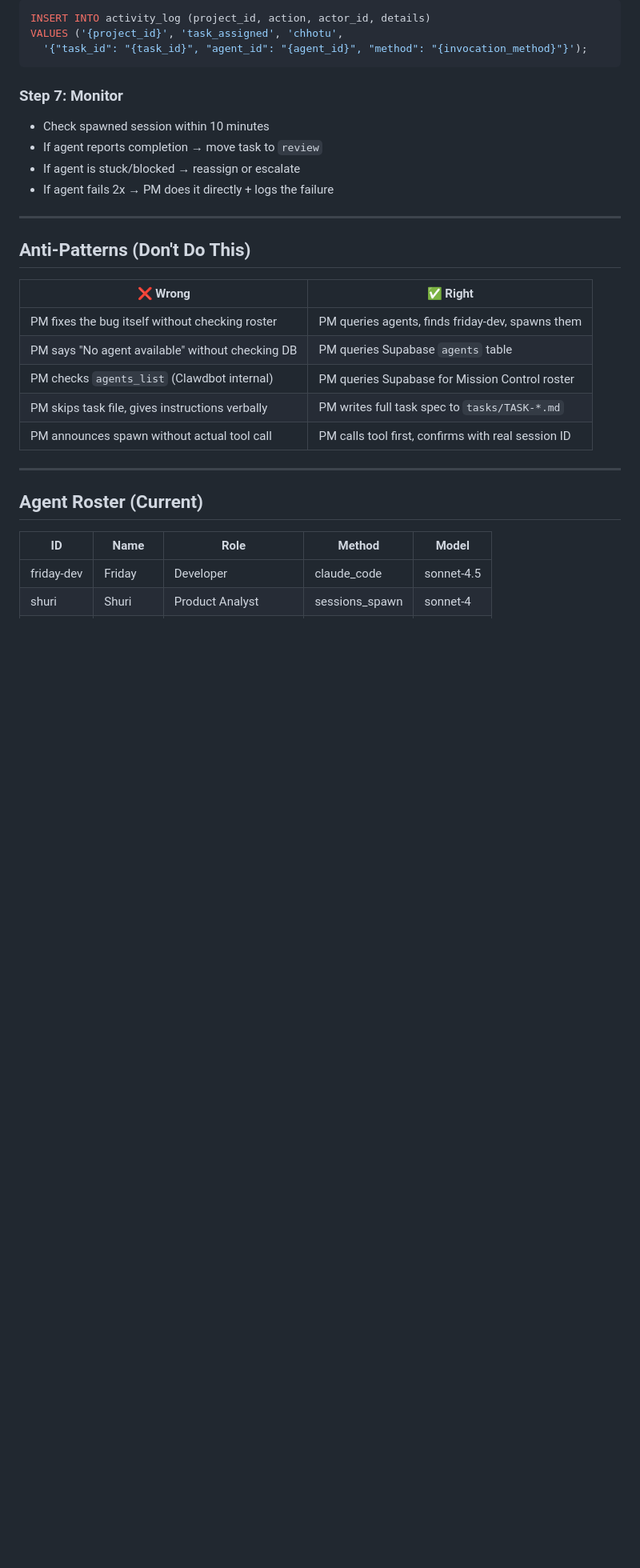
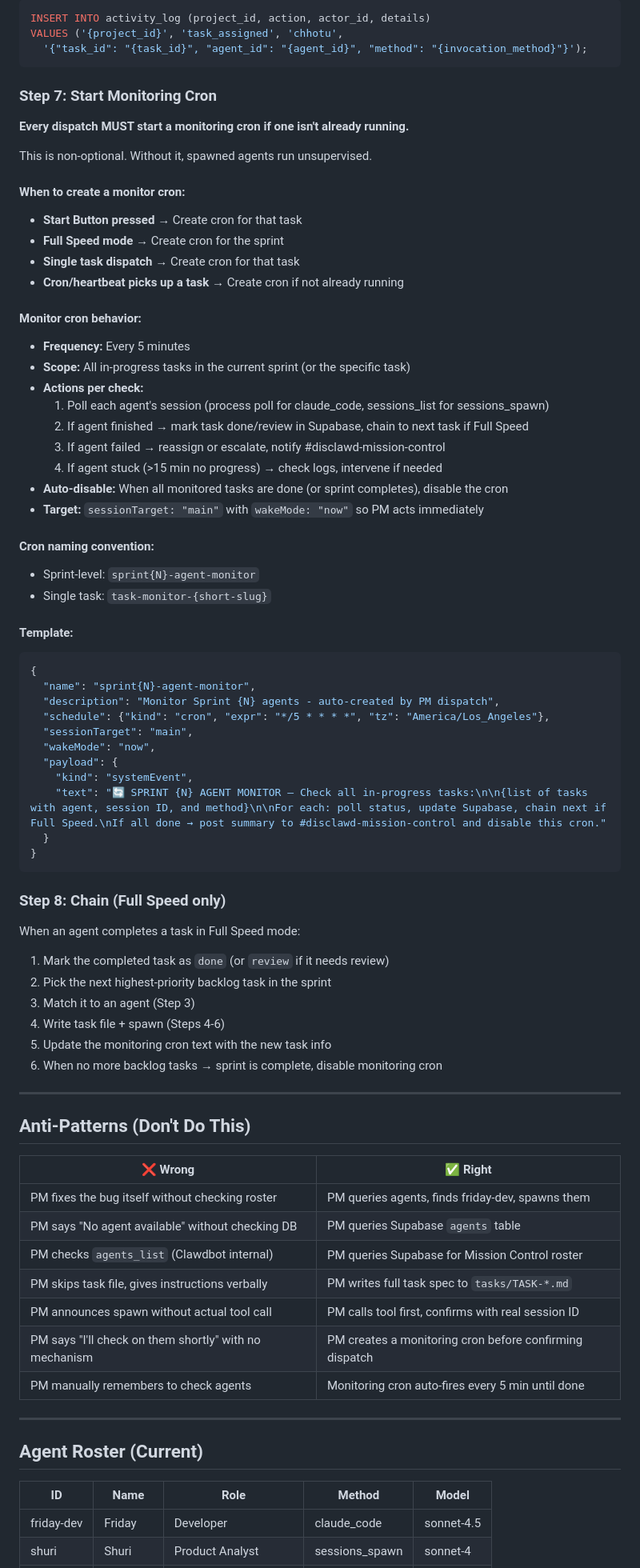
Before and after one commit to yajatns/ClowdControl, a Markdown page: PM-PROTOCOL.md, the part around the change. Shown at 80% size. Rendered like a GitHub page; blank space fills up the shorter version.

````diff
--- a/PM-PROTOCOL.md
+++ b/PM-PROTOCOL.md
@@ -160,12 +160,57 @@ VALUES ('{project_id}', 'task_assigned', 'chhotu',
   '{"task_id": "{task_id}", "agent_id": "{agent_id}", "method": "{invocation_method}"}');
 ```
 
-### Step 7: Monitor
+### Step 7: Start Monitoring Cron
 
-- Check spawned session within 10 minutes
-- If agent reports completion → move task to `review`
-- If agent is stuck/blocked → reassign or escalate
-- If agent fails 2x → PM does it directly + logs the failure
+**Every dispatch MUST start a monitoring cron if one isn't already running.**
+
+This is non-optional. Without it, spawned agents run unsupervised.
+
+#### When to create a monitor cron:
+- **Start Button pressed** → Create cron for that task
+- **Full Speed mode** → Create cron for the sprint
+- **Single task dispatch** → Create cron for that task
+- **Cron/heartbeat picks up a task** → Create cron if not already running
+
+#### Monitor cron behavior:
+- **Frequency:** Every 5 minutes
+- **Scope:** All in-progress tasks in the current sprint (or the specific task)
+- **Actions per check:**
+  1. Poll each agent's session (process poll for claude_code, sessions_list for sessions_spawn)
+  2. If agent finished → mark task done/review in Supabase, chain to next task if Full Speed
+  3. If agent failed → reassign or escalate, notify #disclawd-mission-control
+  4. If agent stuck (>15 min no progress) → check logs, intervene if needed
+- **Auto-disable:** When all monitored tasks are done (or sprint completes), disable the cron
+- **Target:** `sessionTarget: "main"` with `wakeMode: "now"` so PM acts immediately
+
+#### Cron naming convention:
+- Sprint-level: `sprint{N}-agent-monitor`
+- Single task: `task-monitor-{short-slug}`
+
+#### Template:
+```json
+{
+  "name": "sprint{N}-agent-monitor",
+  "description": "Monitor Sprint {N} agents - auto-created by PM dispatch",
+  "schedule": {"kind": "cron", "expr": "*/5 * * * *", "tz": "America/Los_Angeles"},
+  "sessionTarget": "main",
+  "wakeMode": "now",
+  "payload": {
+    "kind": "systemEvent",
+    "text": "🔄 SPRINT {N} AGENT MONITOR — Check all in-progress tasks:\n\n{list of tasks with agent, session ID, and method}\n\nFor each: poll status, update Supabase, chain next if Full Speed.\nIf all done → post summary to #disclawd-mission-control and disable this cron."
+  }
+}
+```
+
+### Step 8: Chain (Full Speed only)
+
+When an agent completes a task in Full Speed mode:
+1. Mark the completed task as `done` (or `review` if it needs review)
+2. Pick the next highest-priority backlog task in the sprint
+3. Match it to an agent (Step 3)
+4. Write task file + spawn (Steps 4-6)
+5. Update the monitoring cron text with the new task info
+6. When no more backlog tasks → sprint is complete, disable monitoring cron
 
 ---
 
@@ -178,6 +223,8 @@ VALUES ('{project_id}', 'task_assigned', 'chhotu',
 | PM checks `agents_list` (Clawdbot internal) | PM queries Supabase for Mission Control roster |
 | PM skips task file, gives instructions verbally | PM writes full task spec to `tasks/TASK-*.md` |
 | PM announces spawn without actual tool call | PM calls tool first, confirms with real session ID |
+| PM says "I'll check on them shortly" with no mechanism | PM creates a monitoring cron before confirming dispatch |
+| PM manually remembers to check agents | Monitoring cron auto-fires every 5 min until done |
 
 ---
 
````
Also changed, not shown: TASK.md (+80 -166 lines).
